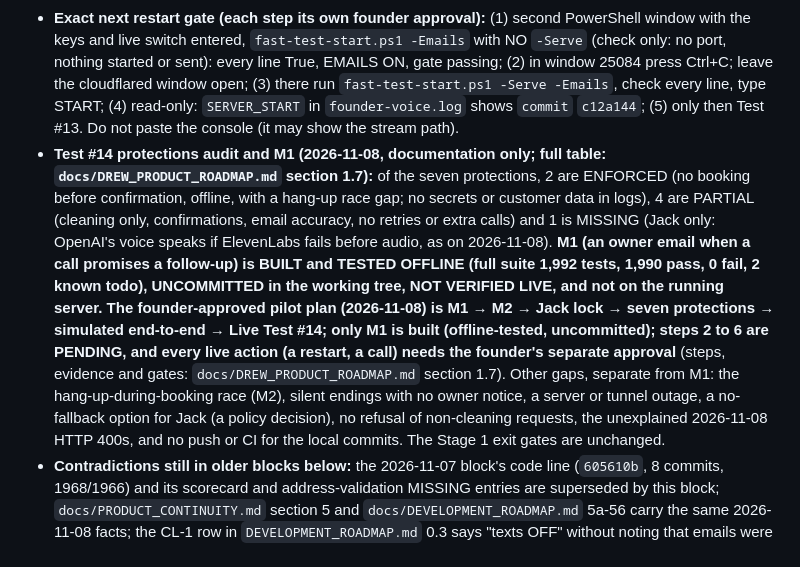
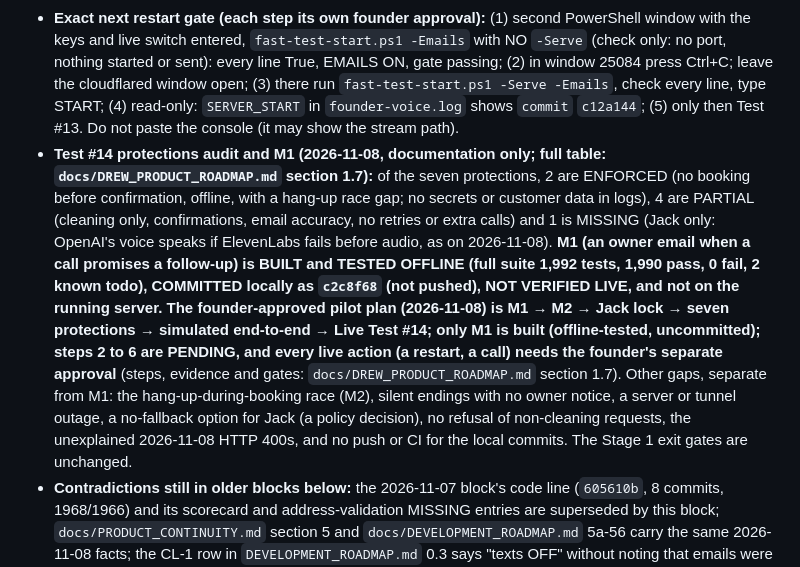
Before and after one commit to doncelettabellamy-create/business-agent-platform, a Markdown page: docs/PROJECT_CONTINUITY_HANDOFF.md, the part around the change. GitHub-like rendering.

```diff
--- a/docs/PROJECT_CONTINUITY_HANDOFF.md
+++ b/docs/PROJECT_CONTINUITY_HANDOFF.md
@@ -8,7 +8,7 @@
 - **Tunnel:** the named tunnel (cloudflared PID 8016, by hand, no service) routes the voice hostname to `localhost:8788` = `relay_port` 8788 (VERIFIED from its log); its four connections timed out and re-registered at about 09:06 Central on 2026-11-08, no later error. UNVERIFIED: the public path now; the Twilio URL fingerprint `72e949e7`. The old quick tunnel (PID 19096) is still running. The stream path secret is still not rotated.
 - **Blocked on the founder:** the restart gate below; Test #13 and three consecutive clean completions with written acceptance (Stage 1 exit gates in the roadmap 1.5 are UNCHANGED and none is met); the Test #12 account and Jobber job #9 comparison; the address-validation source and the Google Cloud setup and trial (nothing created); the HUD reply (draft not sent); wiring a real validator; the scorecard's definition and attestation; the push and CI; infrastructure (named tunnel as a service, secret rotation, old tunnel, backups); cancelling Jobber test jobs #1 to #9.
 - **Exact next restart gate (each step its own founder approval):** (1) second PowerShell window with the keys and live switch entered, `fast-test-start.ps1 -Emails` with NO `-Serve` (check only: no port, nothing started or sent): every line True, EMAILS ON, gate passing; (2) in window 25084 press Ctrl+C; leave the cloudflared window open; (3) there run `fast-test-start.ps1 -Serve -Emails`, check every line, type START; (4) read-only: `SERVER_START` in `founder-voice.log` shows `commit` `c12a144`; (5) only then Test #13. Do not paste the console (it may show the stream path).
-- **Test #14 protections audit and M1 (2026-11-08, documentation only; full table: `docs/DREW_PRODUCT_ROADMAP.md` section 1.7):** of the seven protections, 2 are ENFORCED (no booking before confirmation, offline, with a hang-up race gap; no secrets or customer data in logs), 4 are PARTIAL (cleaning only, confirmations, email accuracy, no retries or extra calls) and 1 is MISSING (Jack only: OpenAI's voice speaks if ElevenLabs fails before audio, as on 2026-11-08). **M1 (an owner email when a call promises a follow-up) is BUILT and TESTED OFFLINE (full suite 1,992 tests, 1,990 pass, 0 fail, 2 known todo), UNCOMMITTED in the working tree, NOT VERIFIED LIVE, and not on the running server.** **The founder-approved pilot plan (2026-11-08) is M1 → M2 → Jack lock → seven protections → simulated end-to-end → Live Test #14; only M1 is built (offline-tested, uncommitted); steps 2 to 6 are PENDING, and every live action (a restart, a call) needs the founder's separate approval** (steps, evidence and gates: `docs/DREW_PRODUCT_ROADMAP.md` section 1.7). Other gaps, separate from M1: the hang-up-during-booking race (M2), silent endings with no owner notice, a server or tunnel outage, a no-fallback option for Jack (a policy decision), no refusal of non-cleaning requests, the unexplained 2026-11-08 HTTP 400s, and no push or CI for the local commits. The Stage 1 exit gates are unchanged.
+- **Test #14 protections audit and M1 (2026-11-08, documentation only; full table: `docs/DREW_PRODUCT_ROADMAP.md` section 1.7):** of the seven protections, 2 are ENFORCED (no booking before confirmation, offline, with a hang-up race gap; no secrets or customer data in logs), 4 are PARTIAL (cleaning only, confirmations, email accuracy, no retries or extra calls) and 1 is MISSING (Jack only: OpenAI's voice speaks if ElevenLabs fails before audio, as on 2026-11-08). **M1 (an owner email when a call promises a follow-up) is BUILT and TESTED OFFLINE (full suite 1,992 tests, 1,990 pass, 0 fail, 2 known todo), COMMITTED locally as `c2c8f68` (not pushed), NOT VERIFIED LIVE, and not on the running server.** **The founder-approved pilot plan (2026-11-08) is M1 → M2 → Jack lock → seven protections → simulated end-to-end → Live Test #14; only M1 is built (offline-tested, uncommitted); steps 2 to 6 are PENDING, and every live action (a restart, a call) needs the founder's separate approval** (steps, evidence and gates: `docs/DREW_PRODUCT_ROADMAP.md` section 1.7). Other gaps, separate from M1: the hang-up-during-booking race (M2), silent endings with no owner notice, a server or tunnel outage, a no-fallback option for Jack (a policy decision), no refusal of non-cleaning requests, the unexplained 2026-11-08 HTTP 400s, and no push or CI for the local commits. The Stage 1 exit gates are unchanged.
 - **Contradictions still in older blocks below:** the 2026-11-07 block's code line (`605610b`, 8 commits, 1968/1966) and its scorecard and address-validation MISSING entries are superseded by this block; `docs/PRODUCT_CONTINUITY.md` section 5 and `docs/DEVELOPMENT_ROADMAP.md` 5a-56 carry the same 2026-11-08 facts; the CL-1 row in `DEVELOPMENT_ROADMAP.md` 0.3 says "texts OFF" without noting that emails were ON in Test #12; the 5c status board is dated 2026-10-28.
 
 **UPDATE 2026-11-07 [SUPERSEDED IN PART by the 2026-11-08 block above: the code line, test counts, the scorecard and address-validation statuses and the restart target; kept as the dated record] (documentation only; Live Tests #9 to #12 and the reliability checklist; full record and the ordered release gates: `docs/DREW_PRODUCT_ROADMAP.md` section 1.6; it is newer than every block below and supersedes them where they differ; `docs/DEVELOPMENT_ROADMAP.md` section 0 still wins on any conflict and has NOT been updated by this change).**
```
Also changed, not shown: docs/DREW_PRODUCT_ROADMAP.md (+3 -3 lines).
